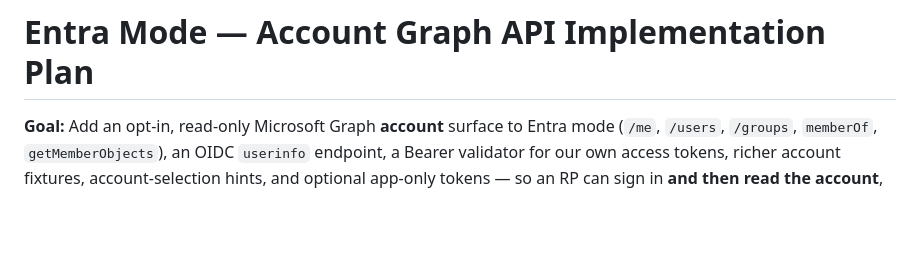
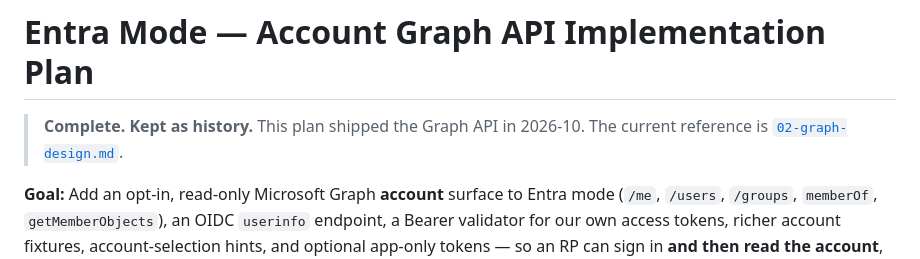
Before and after one commit to andychoi/mock-oidc, a Markdown page: docs/entra/03-graph-plan.md, the part around the change. GitHub-like rendering; blank space fills up the shorter version.

Commit message:
docs(entra): mark the completed plans as history

```diff
--- a/docs/entra/03-graph-plan.md
+++ b/docs/entra/03-graph-plan.md
@@ -1,4 +1,7 @@
 # Entra Mode — Account Graph API Implementation Plan
+
+> **Complete. Kept as history.** This plan shipped the Graph API in 2026-10.
+> The current reference is [`02-graph-design.md`](02-graph-design.md).
 
 **Goal:** Add an opt-in, read-only Microsoft Graph **account** surface to Entra mode
 (`/me`, `/users`, `/groups`, `memberOf`, `getMemberObjects`), an OIDC `userinfo` endpoint, a Bearer
```
Also changed, not shown: docs/entra/01-plan.md (+3 -0 lines).
